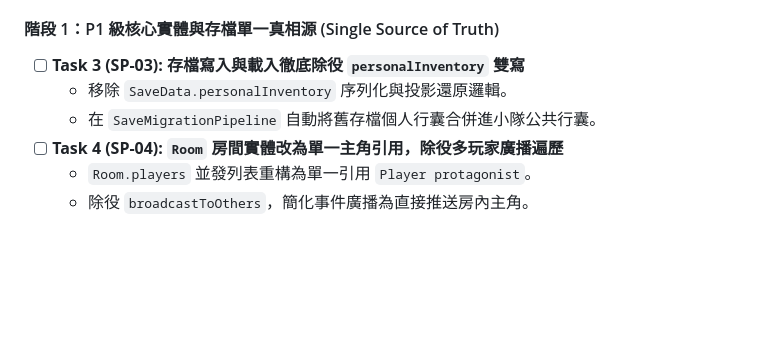
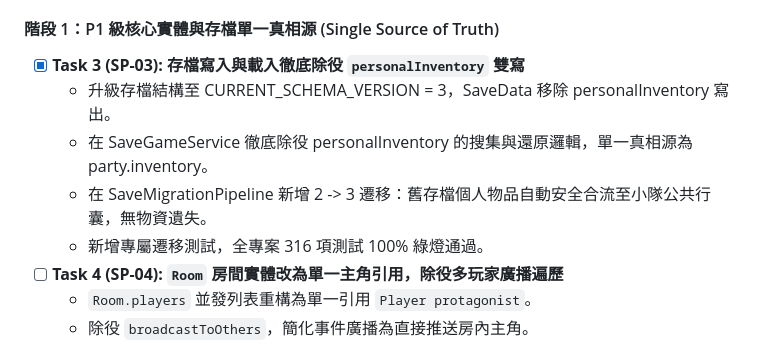
Before and after one commit to FTC-johnchien/practice_mud, a Markdown page: ACTIVE_TASKS.md, the part around the change. Rendered like a GitHub page; blank space fills up the shorter version.

Commit message:
docs(plans): 同步更新 ACTIVE_TASKS 與 FUTURE_IMPROVEMENTS 之路徑 X 實裝狀態 (SP-03 已完成，316 測試全綠)

```diff
--- a/ACTIVE_TASKS.md
+++ b/ACTIVE_TASKS.md
@@ -25,9 +25,11 @@
   - 更新 `DualTierInventoryAndStashTest`，315 項測試 100% 綠燈。
 
 #### 階段 1：P1 級核心實體與存檔單一真相源 (Single Source of Truth)
-- [ ] **Task 3 (SP-03): 存檔寫入與載入徹底除役 `personalInventory` 雙寫**
-  - 移除 `SaveData.personalInventory` 序列化與投影還原邏輯。
-  - 在 `SaveMigrationPipeline` 自動將舊存檔個人行囊合併進小隊公共行囊。
+- [x] **Task 3 (SP-03): 存檔寫入與載入徹底除役 `personalInventory` 雙寫**
+  - 升級存檔結構至 CURRENT_SCHEMA_VERSION = 3，SaveData 移除 personalInventory 寫出。
+  - 在 SaveGameService 徹底除役 personalInventory 的搜集與還原邏輯，單一真相源為 party.inventory。
+  - 在 SaveMigrationPipeline 新增 2 -> 3 遷移：舊存檔個人物品自動安全合流至小隊公共行囊，無物資遺失。
+  - 新增專屬遷移測試，全專案 316 項測試 100% 綠燈通過。
 - [ ] **Task 4 (SP-04): `Room` 房間實體改為單一主角引用，除役多玩家廣播遍歷**
   - `Room.players` 並發列表重構為單一引用 `Player protagonist`。
   - 除役 `broadcastToOthers`，簡化事件廣播為直接推送房內主角。
```
Also changed, not shown: docs/plans/FUTURE_IMPROVEMENTS.md (+3 -3 lines).
